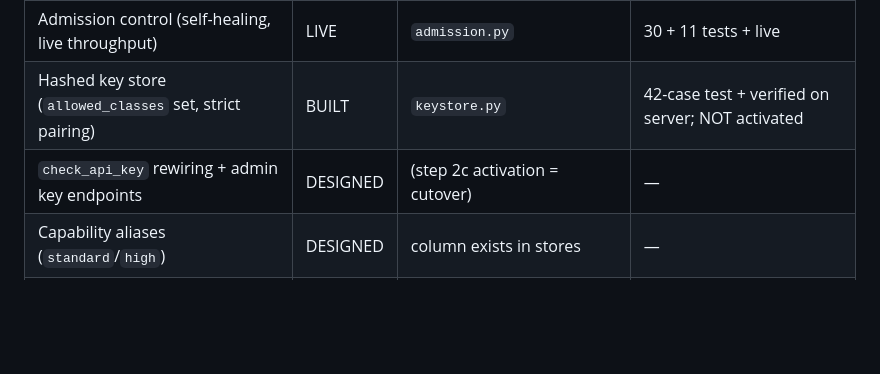
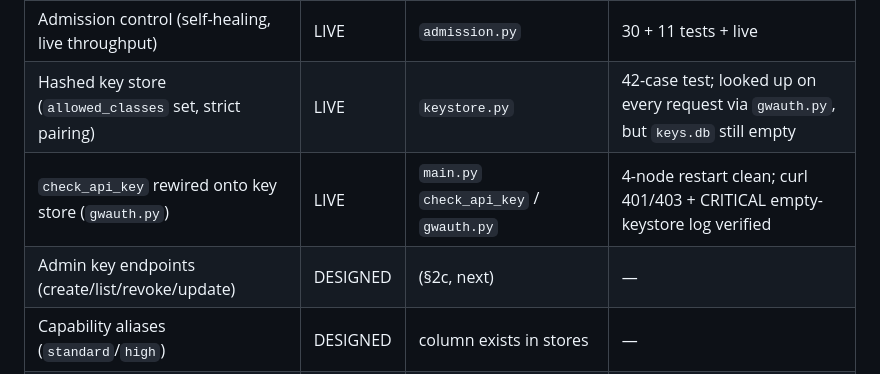
Before and after one commit to auzi-rgb/pro_gateway, a Markdown page: docs/00-START-HERE.md, the part around one of its changes. Drawn GitHub-style; blank space fills up the shorter version.

```diff
--- a/docs/00-START-HERE.md
+++ b/docs/00-START-HERE.md
@@ -50,8 +51,9 @@ State is one of: **LIVE** (deployed and exercised on the server), **BUILT**
 | Async endpoints | LIVE | `jobs_api.py` (`/api/jobs*`) | 40-case test + live submit/poll |
 | Async dispatcher (class/weight ordering) | LIVE | `dispatcher.py` | 24-case test + live end-to-end job |
 | Admission control (self-healing, live throughput) | LIVE | `admission.py` | 30 + 11 tests + live |
-| Hashed key store (`allowed_classes` set, strict pairing) | BUILT | `keystore.py` | 42-case test + verified on server; NOT activated |
-| `check_api_key` rewiring + admin key endpoints | DESIGNED | (step 2c activation = cutover) | — |
+| Hashed key store (`allowed_classes` set, strict pairing) | LIVE | `keystore.py` | 42-case test; looked up on every request via `gwauth.py`, but `keys.db` still empty |
+| `check_api_key` rewired onto key store (`gwauth.py`) | LIVE | `main.py` `check_api_key` / `gwauth.py` | 4-node restart clean; curl 401/403 + CRITICAL empty-keystore log verified |
+| Admin key endpoints (create/list/revoke/update) | DESIGNED | (§2c, next) | — |
 | Capability aliases (`standard`/`high`) | DESIGNED | column exists in stores | — |
 | Client migration (revoke/reissue) | DESIGNED | (step 2f, cutover) | — |
 | Unify the two dispatch loops | DESIGNED | longer-term | — |
```
Also changed, not shown: other parts of docs/00-START-HERE.md (+25 -29 lines), docs/04-remaining-work.md (+32 -17 lines), docs/CHANGELOG.md (+24 -0 lines).
